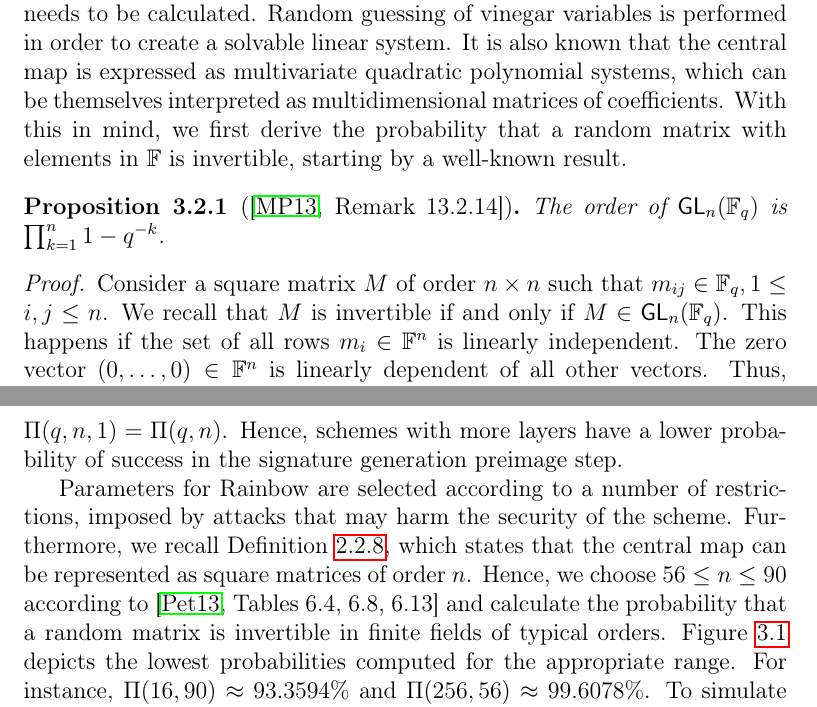
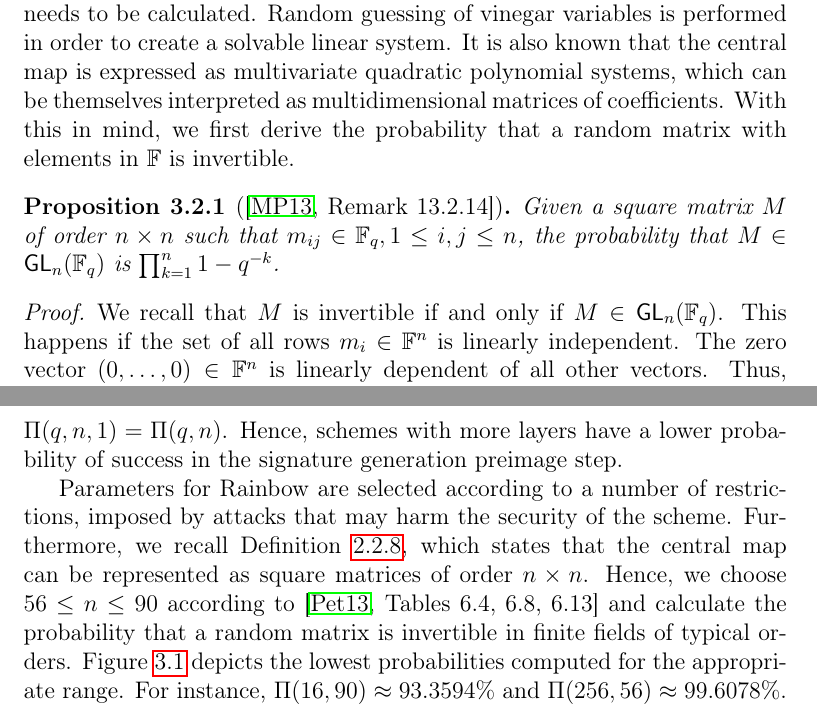
Before and after one commit to zambonin/msc, a LaTeX thesis (main.tex): two parts of pages 39 and 40 of 59, joined at a grey line, cut so that both start at the same text. Compiled offline with pdfLaTeX.

Commit message:
overleaf_to_git: update main.tex from r11774 to r11788

```diff
--- a/main.tex
+++ b/main.tex
@@ -989,11 +989,11 @@ In this Section, we argue that signatures generated by our proposal are comparab
 
 \subsection{Invertibility of the central map}\label{subsec:invert}
 
-Recall that, to create a Rainbow signature, a preimage of central map $\mathcal{C}$ needs to be calculated. Random guessing of vinegar variables is performed in order to create a solvable linear system. It is also known that the central map is expressed as multivariate quadratic polynomial systems, which can be themselves interpreted as multidimensional matrices of coefficients. With this in mind, we first derive the probability that a random matrix with elements in $\mathbb{F}$ is invertible, starting by a well-known result.
+Recall that, to create a Rainbow signature, a preimage of central map $\mathcal{C}$ needs to be calculated. Random guessing of vinegar variables is performed in order to create a solvable linear system. It is also known that the central map is expressed as multivariate quadratic polynomial systems, which can be themselves interpreted as multidimensional matrices of coefficients. With this in mind, we first derive the probability that a random matrix with elements in $\mathbb{F}$ is invertible.
 
 \begin{proposition}[{\cite[Remark 13.2.14]{Mullen:2013}}]
-  The order of $\mathsf{GL}_{n}(\mathbb{F}_{q})$ is $\prod_{k = 1}^{n} 1 - q^{-k}$.
+  Given a square matrix $M$ of order $n \times n$ such that $m_{ij} \in \mathbb{F}_{q}, 1 \leq i, j \leq n$, the probability that $M \in \mathsf{GL}_{n}(\mathbb{F}_{q})$ is $\prod_{k = 1}^{n} 1 - q^{-k}$.
 \end{proposition}
 \begin{proof}
-  Consider a square matrix $M$ of order $n \times n$ such that $m_{ij} \in \mathbb{F}_{q}, 1 \leq i, j \leq n$. We recall that $M$ is invertible if and only if $M \in \mathsf{GL}_{n}(\mathbb{F}_{q})$. This happens if the set of all rows $m_{i} \in \mathbb{F}^{n}$ is linearly independent. The zero vector $(0, \dots, 0) \in \mathbb{F}^{n}$ is linearly dependent of all other vectors. Thus, $m_{1} \neq (0, \dots, 0)$, with all other $q^{n} - 1$ possible vectors eligible. The row $m_{2}$ must not be any of the $q$ multiples of $m_{1}$, and $q^{n} - q$ vectors remain. Without loss of generality, $m_{k} \ne c_{1} v_{1} + c_{2} v_{2} + \cdots + c_{k - 1} v_{k - 1}, c_{k} \in \mathbb{F}$, and $q^{n} - q^{k - 1}$ vectors can be selected. Then, the probability that all vectors chosen are linearly independent is
-\begin{align}
+  We recall that $M$ is invertible if and only if $M \in \mathsf{GL}_{n}(\mathbb{F}_{q})$. This happens if the set of all rows $m_{i} \in \mathbb{F}^{n}$ is linearly independent. The zero vector $(0, \dots, 0) \in \mathbb{F}^{n}$ is linearly dependent of all other vectors. Thus, $m_{1} \neq (0, \dots, 0)$, with all other $q^{n} - 1$ possible vectors eligible. The row $m_{2}$ must not be any of the $q$ multiples of $m_{1}$, and $q^{n} - q$ vectors remain. Without loss of generality, $m_{k} \ne c_{1} v_{1} + c_{2} v_{2} + \cdots + c_{k - 1} v_{k - 1}, c_{k} \in \mathbb{F}$, and $q^{n} - q^{k - 1}$ vectors can be selected. Then, the probability that all vectors chosen are linearly independent is
+  \begin{align}
@@ -1008,7 +1008,7 @@ In the context of Rainbow, the number of layers directly influences $\Pi(q, n)$,
 \end{align}
 more accurately represents the upper bound for these chances. We denote tbe common case of $u = 2$ as $\Pi(q, n, 2) = \widetilde{\Pi}(q, n)$, and we observe that $\Pi(q, n, 1) = \Pi(q, n)$. Hence, schemes with more layers have a lower probability of success in the signature generation preimage step.
 
-Parameters for Rainbow are selected according to a number of restrictions, imposed by attacks that may harm the security of the scheme. Furthermore, we recall Definition~\ref{def:quad-poly-mat-repr}, which states that the central map can be represented as square matrices of order $n$. Hence, we choose $56 \leq n \leq 90$ according to~\cite[Tables~6.4,~6.8,~6.13]{Petzoldt:201307} and calculate the probability that a random matrix is invertible in finite fields of typical orders. Figure~\ref{fig:prob-inv} depicts the lowest probabilities computed for the appropriate range. For instance, $\Pi(16, 90) \approx 93.3594\%$ and $\Pi(256, 56) \approx 99.6078\%$. To simulate layering, we set $v_{i} = i \cdot \ceil{\frac{n}{u}}$ and approximate to $n$ when needed.
+Parameters for Rainbow are selected according to a number of restrictions, imposed by attacks that may harm the security of the scheme. Furthermore, we recall Definition~\ref{def:quad-poly-mat-repr}, which states that the central map can be represented as square matrices of order $n \times n$. Hence, we choose $56 \leq n \leq 90$ according to~\cite[Tables~6.4,~6.8,~6.13]{Petzoldt:201307} and calculate the probability that a random matrix is invertible in finite fields of typical orders. Figure~\ref{fig:prob-inv} depicts the lowest probabilities computed for the appropriate range. For instance, $\Pi(16, 90) \approx 93.3594\%$ and $\Pi(256, 56) \approx 99.6078\%$. To simulate layering, we set $v_{i} = i \cdot \ceil{\frac{n}{u}}$ and approximate to $n$ when needed.
 
 \begin{figure}[htbp]
   \subfloat[
```
Also changed, not shown: main.tex (6 more changed lines).
